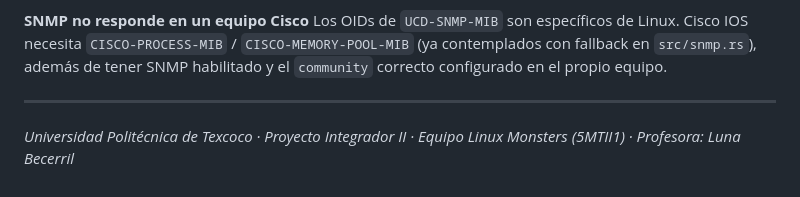
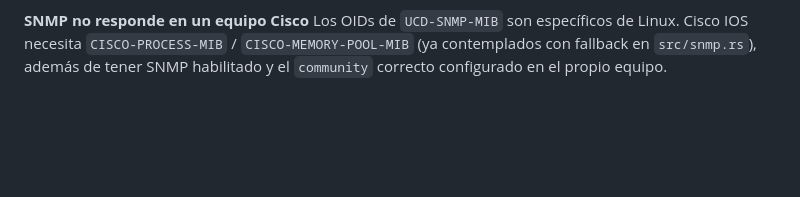
Before and after one commit to blissloock/juno, a Markdown page: README.md, the part around the change. GitHub-like rendering; blank space fills up the shorter version.

Commit message:
actualizacio README.md

```diff
--- a/README.md
+++ b/README.md
@@ -382,7 +382,3 @@ Verifica que el router exportando NetFlow sea el que efectivamente enruta el tr
 
 **SNMP no responde en un equipo Cisco**
 Los OIDs de `UCD-SNMP-MIB` son específicos de Linux. Cisco IOS necesita `CISCO-PROCESS-MIB` / `CISCO-MEMORY-POOL-MIB` (ya contemplados con fallback en `src/snmp.rs`), además de tener SNMP habilitado y el `community` correcto configurado en el propio equipo.
-
----
-
-*Universidad Politécnica de Texcoco · Proyecto Integrador II · Equipo Linux Monsters (5MTII1) · Profesora: Luna Becerril*
```
